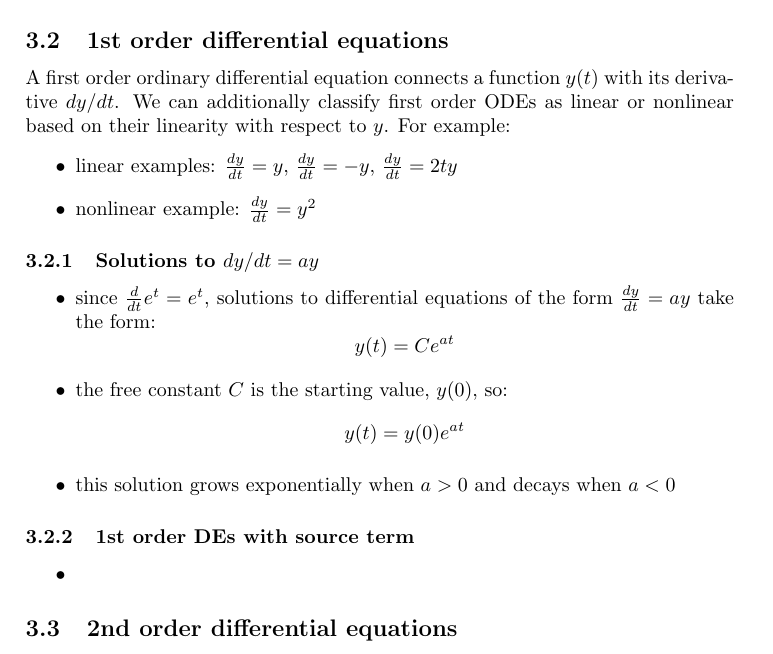
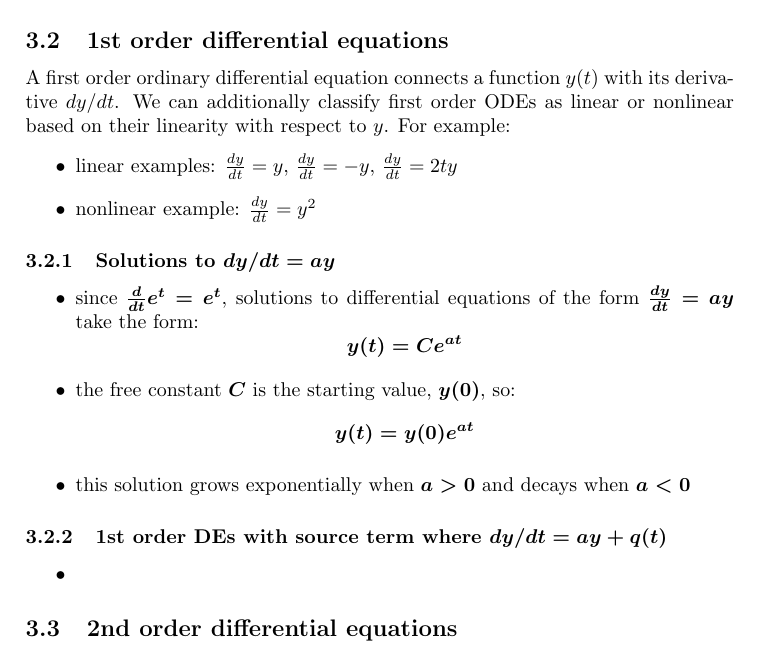
Before and after one commit to nnormandin/ES280_notes, a LaTeX document (notes.tex): part of page 5 of 5, cut so that both start at the same text. Compiled offline with pdfLaTeX.

Commit message:
bold math in headers

```diff
--- a/notes.tex
+++ b/notes.tex
@@ -404,7 +404,8 @@ A first order ordinary differential equation connects a function $y(t)$ with its
     \item nonlinear example: $\frac{dy}{dt} = y^2$
 \end{itemize}
 
-\subsubsection{Solutions to $dy/dt = ay$}
+\boldmath
+\subsubsection[1st order DEs without source]{Solutions to $dy/dt = ay$}
 \begin{itemize}
     \item since $\frac{d}{dt} e^t = e^t$, solutions to differential equations of the form $\frac{dy}{dt} = ay$ take the form:
         \[ y(t) = Ce^{at}\]
@@ -413,7 +414,8 @@ A first order ordinary differential equation connects a function $y(t)$ with its
     \item this solution grows exponentially when $a>0$ and decays when $a<0$
 \end{itemize}
 
-\subsubsection{1st order DEs with source term}
+\boldmath
+\subsubsection[1st order DEs with source term]{1st order DEs with source term where $dy/dt = ay +q(t)$}
 \begin{itemize}
     \item
 \end{itemize}
```
Also changed, not shown: notes.pdf.
